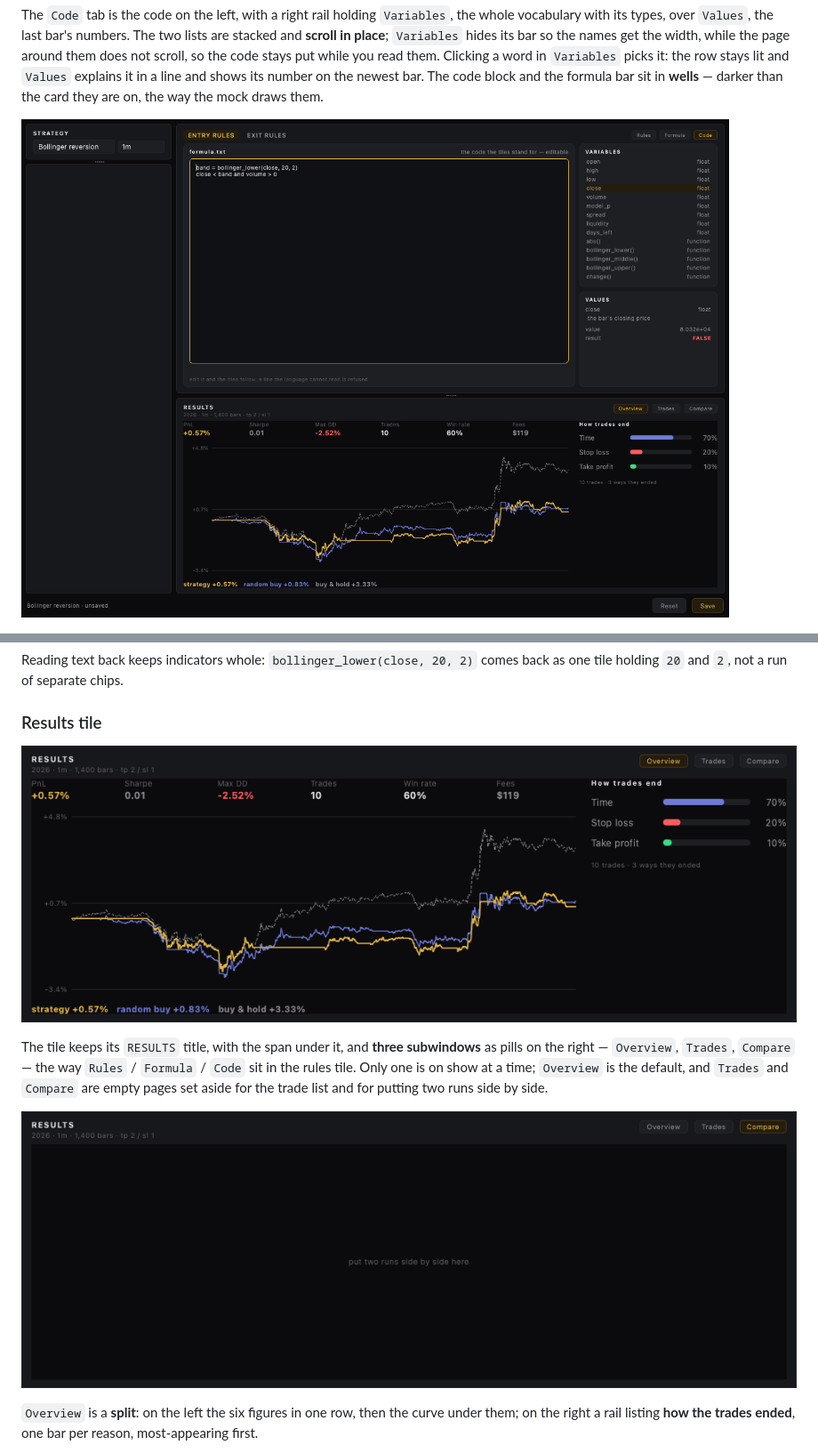
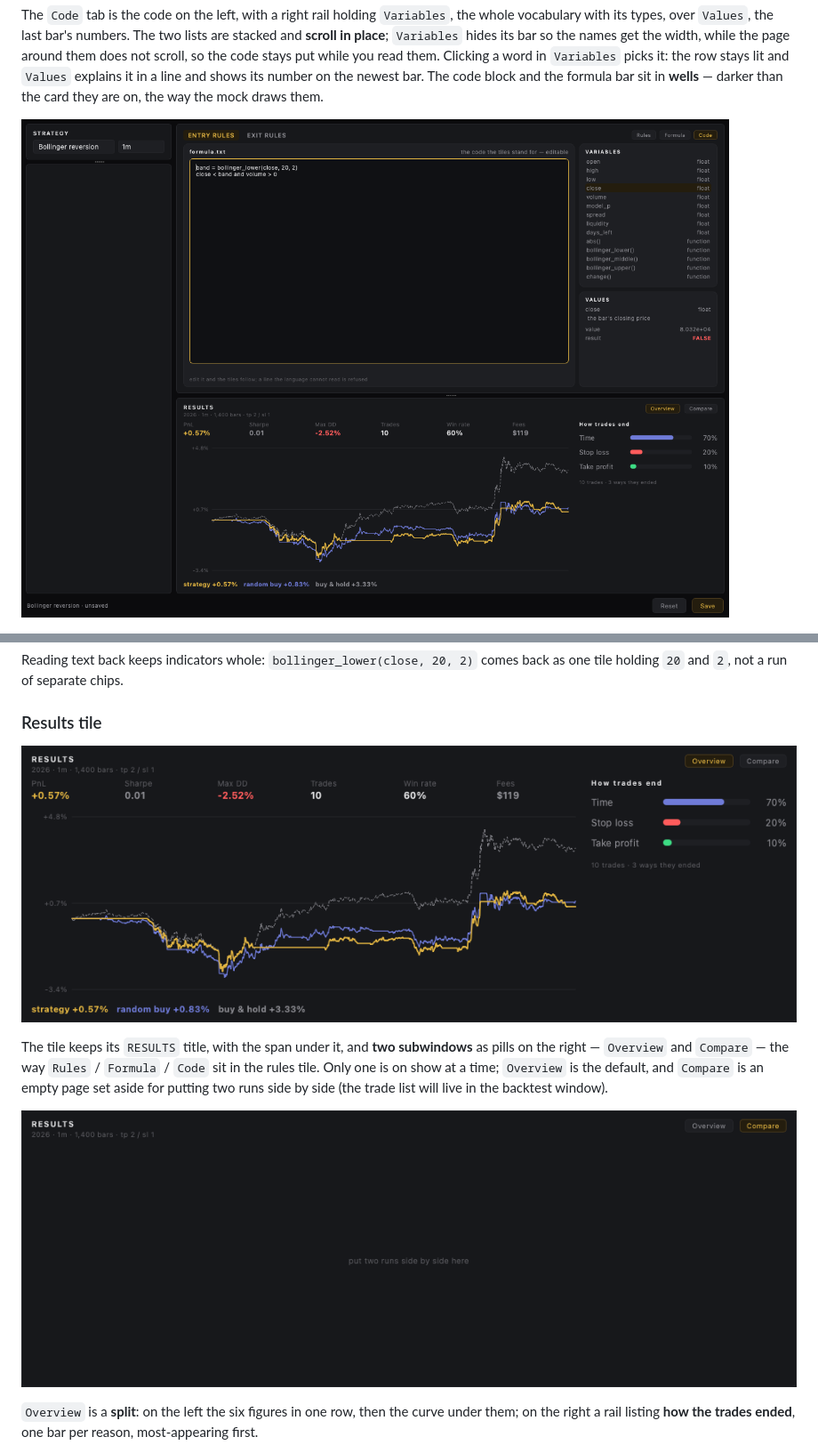
Before and after one commit to Diekope/Bi-trading-GUI, a Markdown page: README.md, 2 parts joined by grey strips. Shown at 89% size. Drawn GitHub-style; pictures changed too: docs/images/builder-code.png, docs/images/part-report-compare.png, docs/images/part-report.png.

```diff
--- a/README.md
+++ b/README.md
@@ -513,11 +513,12 @@ back as one tile holding `20` and `2`, not a run of separate chips.
 
 ![The results tile on Overview: the figures and the three curves on the left, how the trades ended on the right](docs/images/part-report.png)
 
-The tile keeps its `RESULTS` title, with the span under it, and **three
-subwindows** as pills on the right — `Overview`, `Trades`, `Compare` — the way
+The tile keeps its `RESULTS` title, with the span under it, and **two
+subwindows** as pills on the right — `Overview` and `Compare` — the way
 `Rules` / `Formula` / `Code` sit in the rules tile. Only one is on show at a
-time; `Overview` is the default, and `Trades` and `Compare` are empty pages set
-aside for the trade list and for putting two runs side by side.
+time; `Overview` is the default, and `Compare` is an empty page set aside for
+putting two runs side by side (the trade list will live in the backtest
+window).
 
 ![The results tile on Compare: the empty page set aside for two runs](docs/images/part-report-compare.png)
 
```
Also changed, not shown: docs/images/builder-formula.png, docs/images/builder-rules.png, 3 other files.
